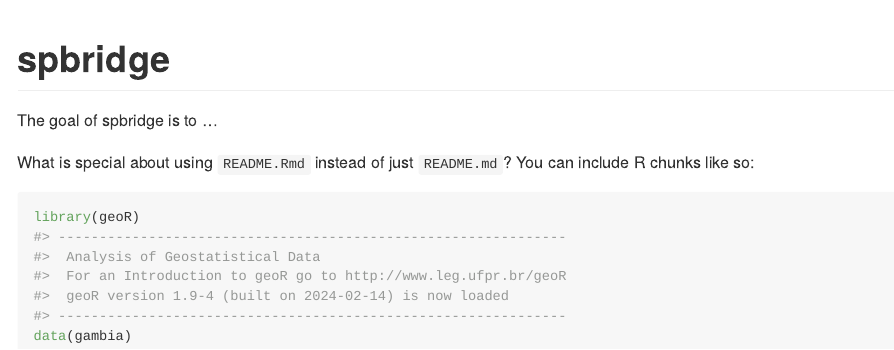
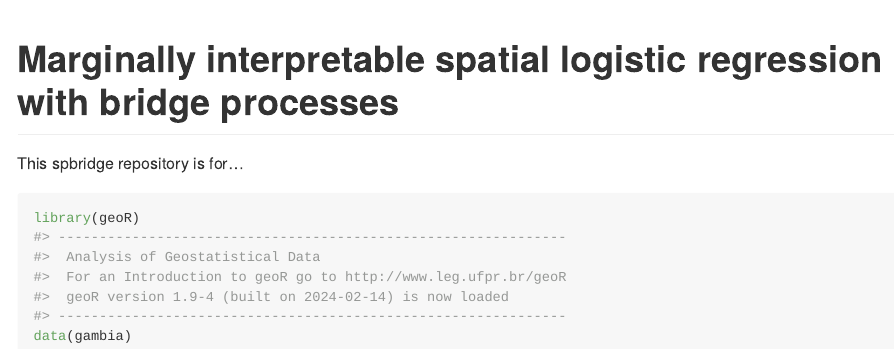
Before and after one commit to changwoo-lee/spbridge, an R Markdown document (README.Rmd): the page in a window 1100 px wide, from its top. The pictures show the output file README.md that the author committed with the source, drawn offline in the style of GitHub.

Commit message:
readme 2

````diff
--- a/README.Rmd
+++ b/README.Rmd
@@ -11,14 +11,13 @@ knitr::opts_chunk$set(
 )
 ```
 
-# spbridge
+# Marginally interpretable spatial logistic regression with bridge processes
 
 <!-- badges: start -->
 <!-- badges: end -->
 
-The goal of spbridge is to ...
+This spbridge repository is for...
 
-What is special about using `README.Rmd` instead of just `README.md`? You can include R chunks like so:
 
 ```{r cars}
 library(geoR)
````
Also changed, not shown: README.md.
